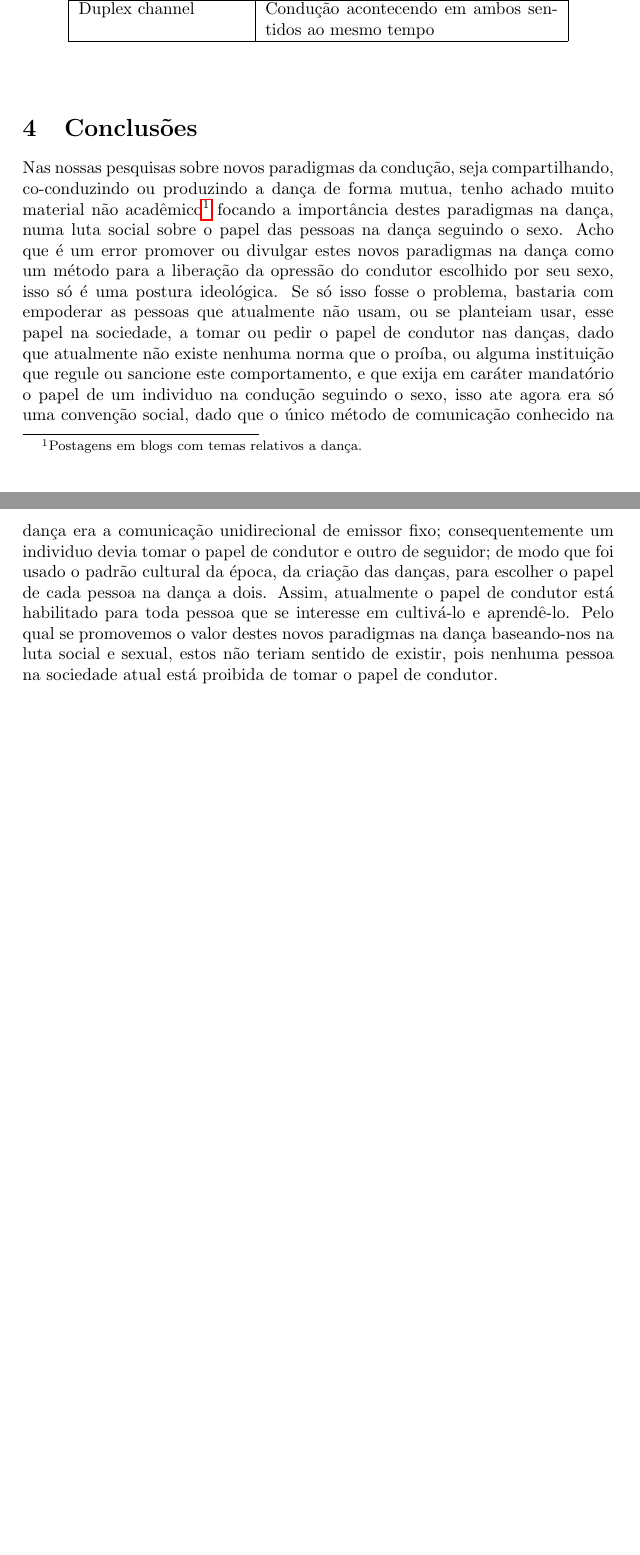
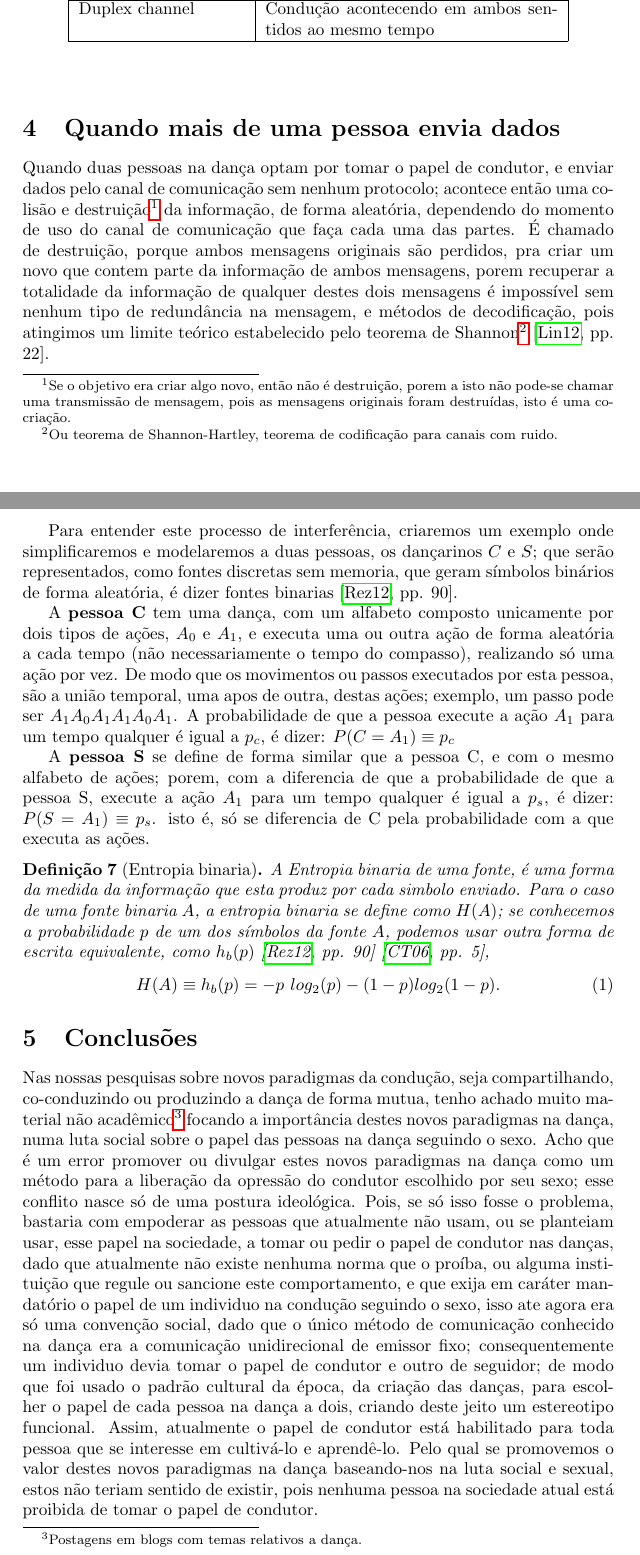
Before and after one commit to trucomanx-formulation/SharedDriving, a LaTeX paper (article/article.tex): two parts of pages 3 and 4 of 5 before the commit and two parts of pages 3 and 4 of 6 after it, joined at a grey line, cut so that both start at the same text, the shorter picture padded with empty space. Compiled offline with pdfLaTeX.

Commit message:
ordenando

```diff
--- a/article/article.tex
+++ b/article/article.tex
@@ -225,17 +225,73 @@ Tabela \ref{tab:table1}
 %%%%%%%%%%%%%%%%%%%%%%%%%%%%%%%%%%%%%%%%%%%%%%%%%%%%%%%%%%%%%%%%%%%%%%%%%%%%%%%%
 %%%%%%%%%%%%%%%%%%%%%%%%%%%%%%%%%%%%%%%%%%%%%%%%%%%%%%%%%%%%%%%%%%%%%%%%%%%%%%%%
 %%%%%%%%%%%%%%%%%%%%%%%%%%%%%%%%%%%%%%%%%%%%%%%%%%%%%%%%%%%%%%%%%%%%%%%%%%%%%%%%
+\section{Quando mais de uma pessoa envia dados}
+
+Quando duas pessoas na dança optam por tomar o papel de condutor,
+e enviar dados pelo canal de comunicação sem nenhum protocolo;
+acontece então uma colisão e destruição\footnote{Se o objetivo era criar algo novo, então não é destruição,
+porem a isto não pode-se chamar uma transmissão de mensagem,
+pois as mensagens originais foram destruídas, isto é uma co-criação.}
+da informação, de forma aleatória,
+dependendo do momento de uso do canal de comunicação que faça cada uma das partes.
+É chamado de destruição, porque ambos mensagens originais são perdidos,
+pra criar um novo que contem parte da informação de ambos mensagens,
+porem recuperar a totalidade da informação de qualquer destes dois mensagens é
+impossível sem nenhum tipo de redundância na mensagem, e métodos de decodificação,
+pois atingimos um limite teórico estabelecido pelo
+teorema de Shannon\footnote{Ou teorema de Shannon-Hartley, teorema de codificação para canais com ruido.}
+\cite[pp. 22]{vanLint2012introduction}.
+
+
+Para entender este processo de interferência,
+criaremos um exemplo onde  simplificaremos e modelaremos a duas pessoas,
+os dançarinos  $C$ e $S$;
+que serão representados, como fontes discretas sem memoria, que geram símbolos binários de forma aleatória,
+é dizer fontes binarias \cite[pp. 90]{reza2012introduction}.
+
+A \textbf{pessoa C} tem uma dança, com um alfabeto composto unicamente por dois tipos de ações,
+$A_0$ e $A_1$, e executa uma ou outra ação de forma aleatória a cada tempo
+(não necessariamente o tempo do compasso), realizando só uma ação por vez.
+De modo que os movimentos ou passos executados por esta pessoa,
+são a união temporal, uma apos de outra, destas ações;
+exemplo, um passo pode ser $A_1 A_0 A_1 A_1 A_0 A_1$.
+A probabilidade de que a pessoa execute a ação $A_1$ para um tempo qualquer é
+igual a $p_c$, é dizer: $P(C=A_1)\equiv p_c$
+
+
+A \textbf{pessoa S} se define de forma similar que a pessoa C, e com o mesmo alfabeto de ações;
+porem, com a diferencia de que a probabilidade de que a pessoa S,
+execute a ação $A_1$ para um tempo qualquer é
+igual a $p_s$, é dizer: $P(S=A_1)\equiv p_s$.
+isto é, só se diferencia de C pela probabilidade com a que executa as ações.
+
+
+\begin{mydef}[Entropia binaria]
+A Entropia binaria de uma fonte,
+é uma forma da medida da informação que esta produz por cada simbolo enviado.
+Para o caso de uma fonte binaria $A$,
+a entropia binaria se define como $H(A)$;
+se conhecemos a probabilidade $p$ de um dos símbolos da fonte $A$,
+podemos usar outra forma de escrita equivalente, como $h_b(p)$ \cite[pp. 90]{reza2012introduction} \cite[pp. 5]{cover2012elements},
+\begin{equation}
+H(A)\equiv h_b(p)=-p~log_2(p)-(1-p)log_2(1-p).
+\end{equation}
+\end{mydef}
+
+%%%%%%%%%%%%%%%%%%%%%%%%%%%%%%%%%%%%%%%%%%%%%%%%%%%%%%%%%%%%%%%%%%%%%%%%%%%%%%%%
+%%%%%%%%%%%%%%%%%%%%%%%%%%%%%%%%%%%%%%%%%%%%%%%%%%%%%%%%%%%%%%%%%%%%%%%%%%%%%%%%
+%%%%%%%%%%%%%%%%%%%%%%%%%%%%%%%%%%%%%%%%%%%%%%%%%%%%%%%%%%%%%%%%%%%%%%%%%%%%%%%%
 \section{Conclusões}
 Nas nossas pesquisas sobre novos paradigmas da condução, seja compartilhando,
 co-conduzindo ou produzindo a dança de forma mutua,
 tenho achado muito material não
 acadêmico\footnote{Postagens em blogs com temas relativos a dança.}
-focando a importância destes paradigmas na dança,
+focando a importância destes novos paradigmas na dança,
 numa luta social sobre o papel das pessoas na dança seguindo o sexo.
 Acho que é um error promover ou divulgar estes novos paradigmas na dança
-como um método para a liberação da opressão do condutor escolhido por seu sexo,
-isso só é uma postura ideológica.
-Se só isso fosse o problema,
+como um método para a liberação da opressão do condutor escolhido por seu sexo;
+esse conflito nasce só de uma postura ideológica.
+Pois, se só isso fosse o problema,
 bastaria com empoderar as pessoas que atualmente não usam,
 ou se planteiam usar, esse papel na sociedade,
 a tomar ou pedir o papel de condutor nas danças,
@@ -246,8 +302,9 @@ isso ate agora era só uma convenção social,
 dado que o único método de comunicação conhecido na dança era a comunicação unidirecional de emissor fixo;
 consequentemente um individuo devia tomar o papel de condutor e outro de seguidor;
 de modo que foi usado o padrão cultural da época, da criação das danças,
-para escolher o papel de cada pessoa na dança a dois.
-Assim,  atualmente o papel de condutor está habilitado para toda pessoa que se interesse em
+para escolher o papel de cada pessoa na dança a dois,
+criando deste jeito um estereotipo funcional.
+Assim, atualmente o papel de condutor está habilitado para toda pessoa que se interesse em
 cultivá-lo e aprendê-lo.
 Pelo qual se promovemos o valor destes novos paradigmas na dança baseando-nos na luta social e sexual,
 estos não teriam sentido de existir,
```
Also changed, not shown: article/bibliography.bib (+30 -0 lines).
